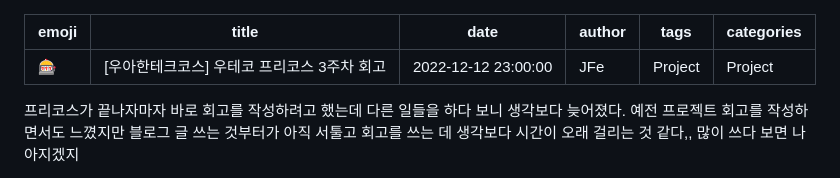
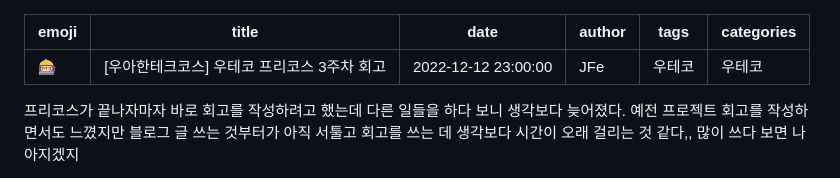
Before and after one commit to Go-Jaecheol/JFe_Blog, a Markdown page: content/wooteco-pre-3/index.md, the part around the change. Drawn GitHub-style.

```diff
--- a/content/wooteco-pre-3/index.md
+++ b/content/wooteco-pre-3/index.md
@@ -3,8 +3,8 @@ emoji: 🎰
 title: "[우아한테크코스] 우테코 프리코스 3주차 회고"
 date: '2022-12-12 23:00:00'
 author: JFe
-tags: Project
-categories: Project
+tags: 우테코
+categories: 우테코
 ---
 
 프리코스가 끝나자마자 바로 회고를 작성하려고 했는데 다른 일들을 하다 보니 생각보다 늦어졌다. 예전 프로젝트 회고를 작성하면서도 느꼈지만 블로그 글 쓰는 것부터가 아직 서툴고 회고를 쓰는 데 생각보다 시간이 오래 걸리는 것 같다,, 많이 쓰다 보면 나아지겠지
```
Also changed, not shown: content/wooteco-pre-2/index.md (+2 -2 lines), content/wooteco-pre-4/index.md (+2 -2 lines).
